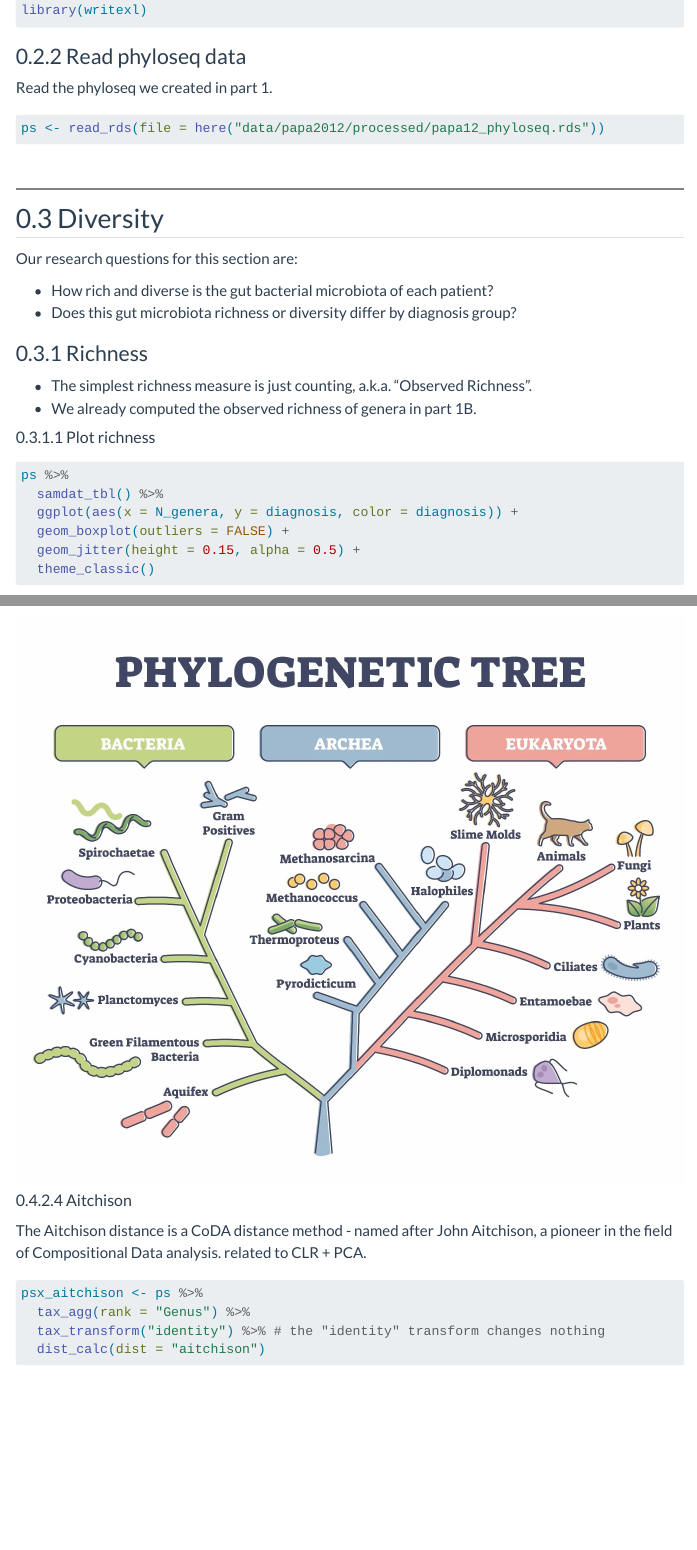
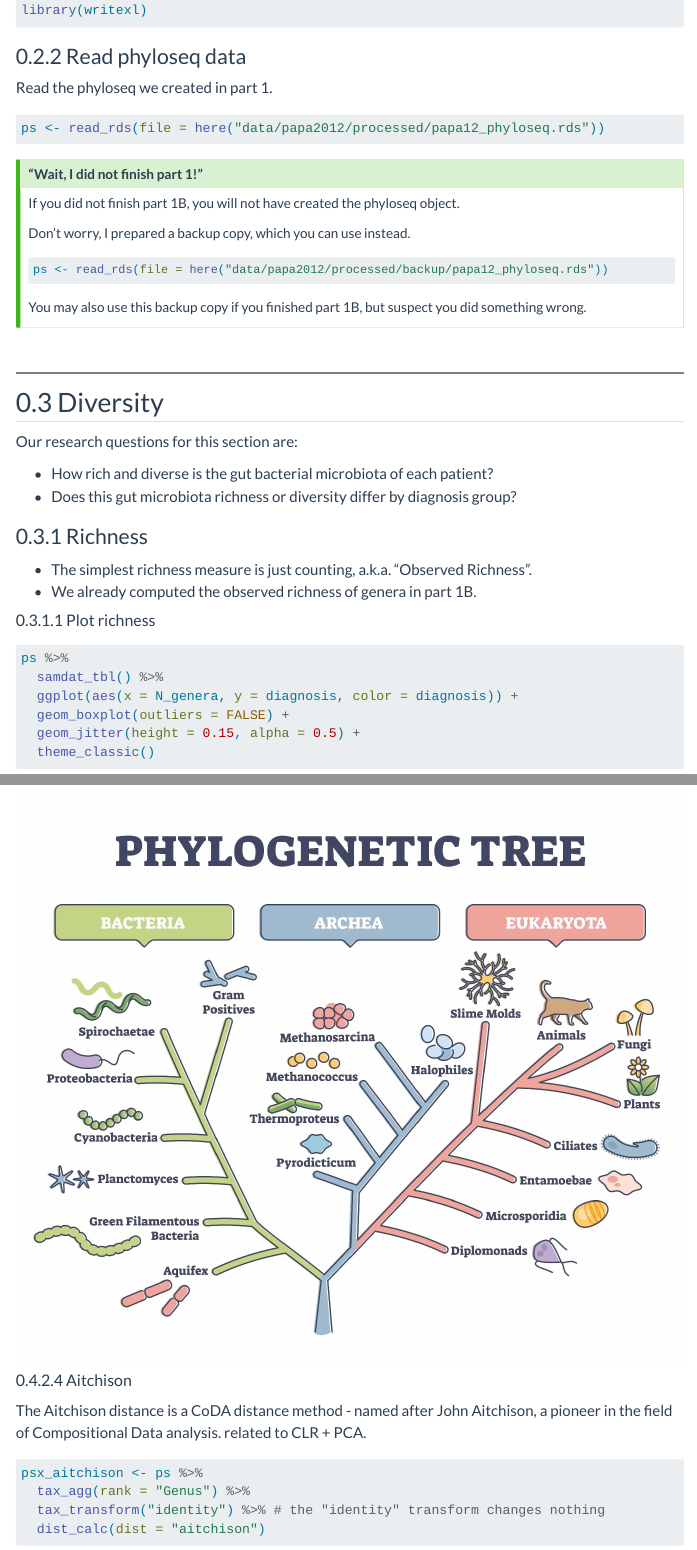
Before and after one commit to david-barnett/2024-NUTRIM-microbiome, a Quarto document (practical-2/web/practical2-instructions.qmd): the page in a window 1100 px wide, from 1650 px down, and a second part further down, joined at a grey line. Rendered offline with R 4.5, knitr and Pandoc in place of Quarto, with nearby package versions; folded parts are opened; some code elsewhere in the file could not run offline; menus at the side of the page are left out; long lines of code are wrapped.

Commit message:
add note about backup phyloseq location

````diff
--- a/practical-2/web/practical2-instructions.qmd
+++ b/practical-2/web/practical2-instructions.qmd
@@ -91,6 +91,21 @@ Read the phyloseq we created in part 1.
 ```{r}
 ps <- read_rds(file = here("data/papa2012/processed/papa12_phyloseq.rds"))
 ```
+
+::: {.callout-tip collapse="true"}
+#### "Wait, I did not finish part 1!"
+
+If you did not finish part 1B, you will not have created the phyloseq object.
+
+Don't worry, I prepared a backup copy, which you can use instead.
+
+```{r}
+ps <- read_rds(file = here("data/papa2012/processed/backup/papa12_phyloseq.rds"))
+```
+
+You may also use this backup copy if you finished part 1B, but suspect you did something wrong.
+
+:::
 
 ## Diversity
 
````
